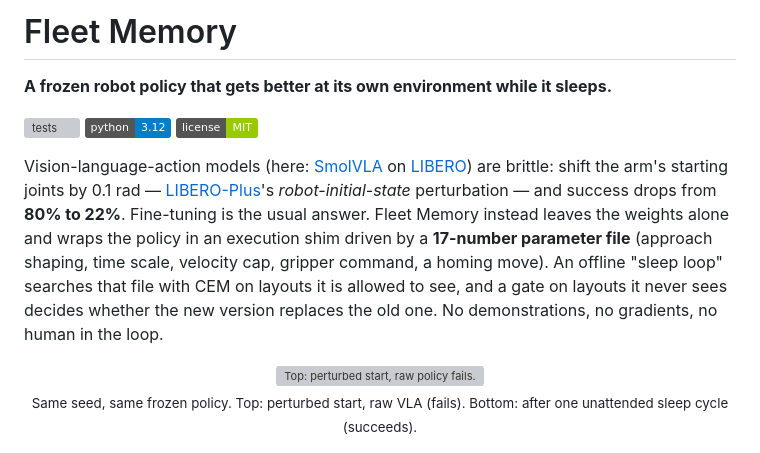
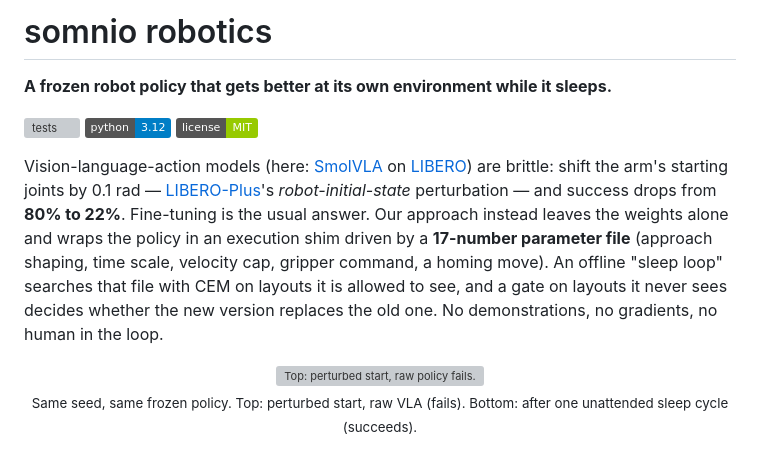
Before and after one commit to mzhao1599/dnhacks26, a Markdown page: README.md, the part around the change. Drawn GitHub-style; badges without logos; grey boxes are pictures that could not be loaded.

Commit message:
Change project name to somnio robotics
Updated project name and refined description for clarity.

```diff
--- a/README.md
+++ b/README.md
@@ -1,4 +1,4 @@
-# Fleet Memory
+# somnio robotics
 
 **A frozen robot policy that gets better at its own environment while it sleeps.**
 
@@ -6,7 +6,7 @@
 ![python](https://img.shields.io/badge/python-3.12-blue)
 ![license](https://img.shields.io/badge/license-MIT-green)
 
-Vision-language-action models (here: [SmolVLA](https://huggingface.co/lerobot/smolvla_libero) on [LIBERO](https://github.com/Lifelong-Robot-Learning/LIBERO)) are brittle: shift the arm's starting joints by 0.1 rad — [LIBERO-Plus](https://github.com/sylvestf/LIBERO-plus)'s *robot-initial-state* perturbation — and success drops from **80% to 22%**. Fine-tuning is the usual answer. Fleet Memory instead leaves the weights alone and wraps the policy in an execution shim driven by a **17-number parameter file** (approach shaping, time scale, velocity cap, gripper command, a homing move). An offline "sleep loop" searches that file with CEM on layouts it is allowed to see, and a gate on layouts it never sees decides whether the new version replaces the old one. No demonstrations, no gradients, no human in the loop.
+Vision-language-action models (here: [SmolVLA](https://huggingface.co/lerobot/smolvla_libero) on [LIBERO](https://github.com/Lifelong-Robot-Learning/LIBERO)) are brittle: shift the arm's starting joints by 0.1 rad — [LIBERO-Plus](https://github.com/sylvestf/LIBERO-plus)'s *robot-initial-state* perturbation — and success drops from **80% to 22%**. Fine-tuning is the usual answer. Our approach instead leaves the weights alone and wraps the policy in an execution shim driven by a **17-number parameter file** (approach shaping, time scale, velocity cap, gripper command, a homing move). An offline "sleep loop" searches that file with CEM on layouts it is allowed to see, and a gate on layouts it never sees decides whether the new version replaces the old one. No demonstrations, no gradients, no human in the loop.
 
 <p align="center">
   <img src="docs/media/collapse_vs_sleep.gif" width="384" alt="Top: perturbed start, raw policy fails. Bottom: same seed, after one unattended sleep cycle, success."><br>
```
